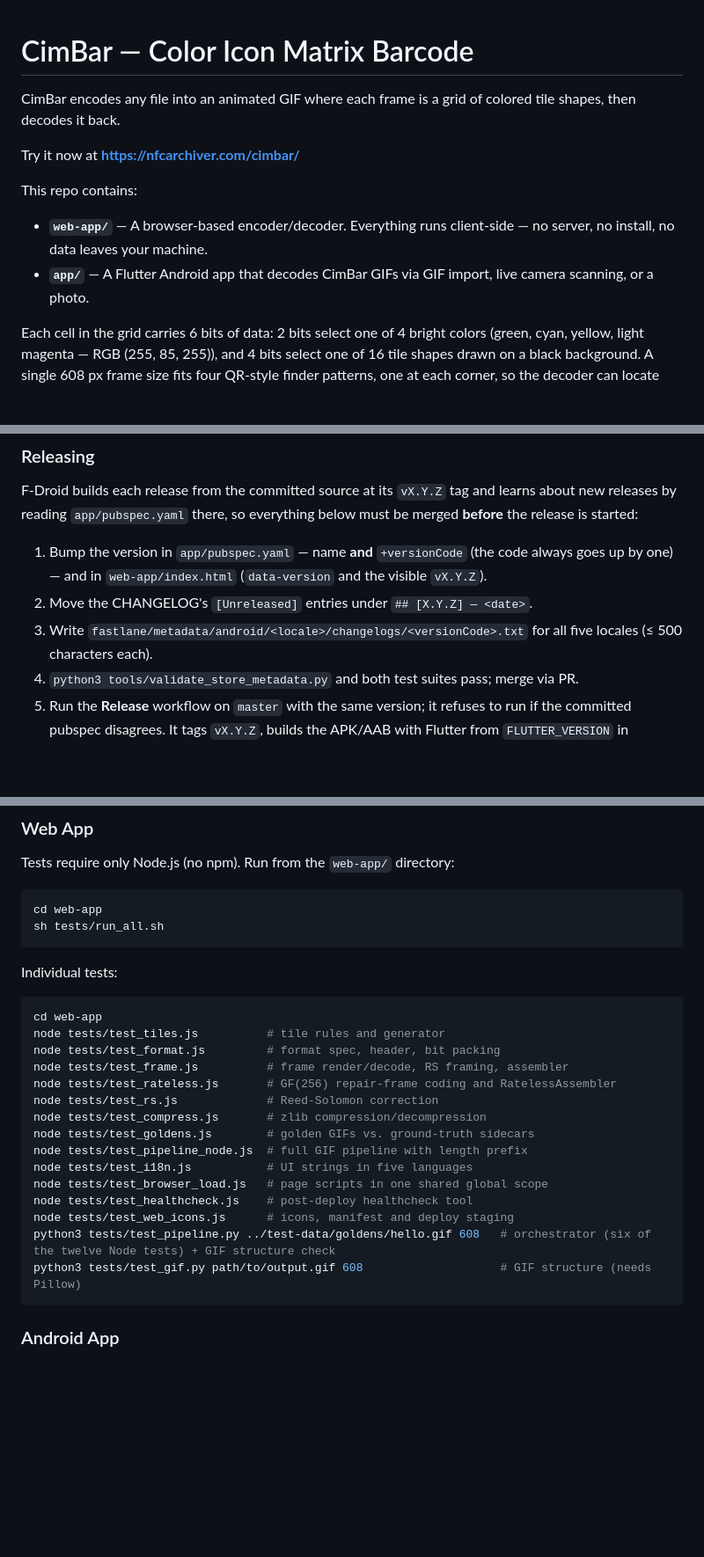
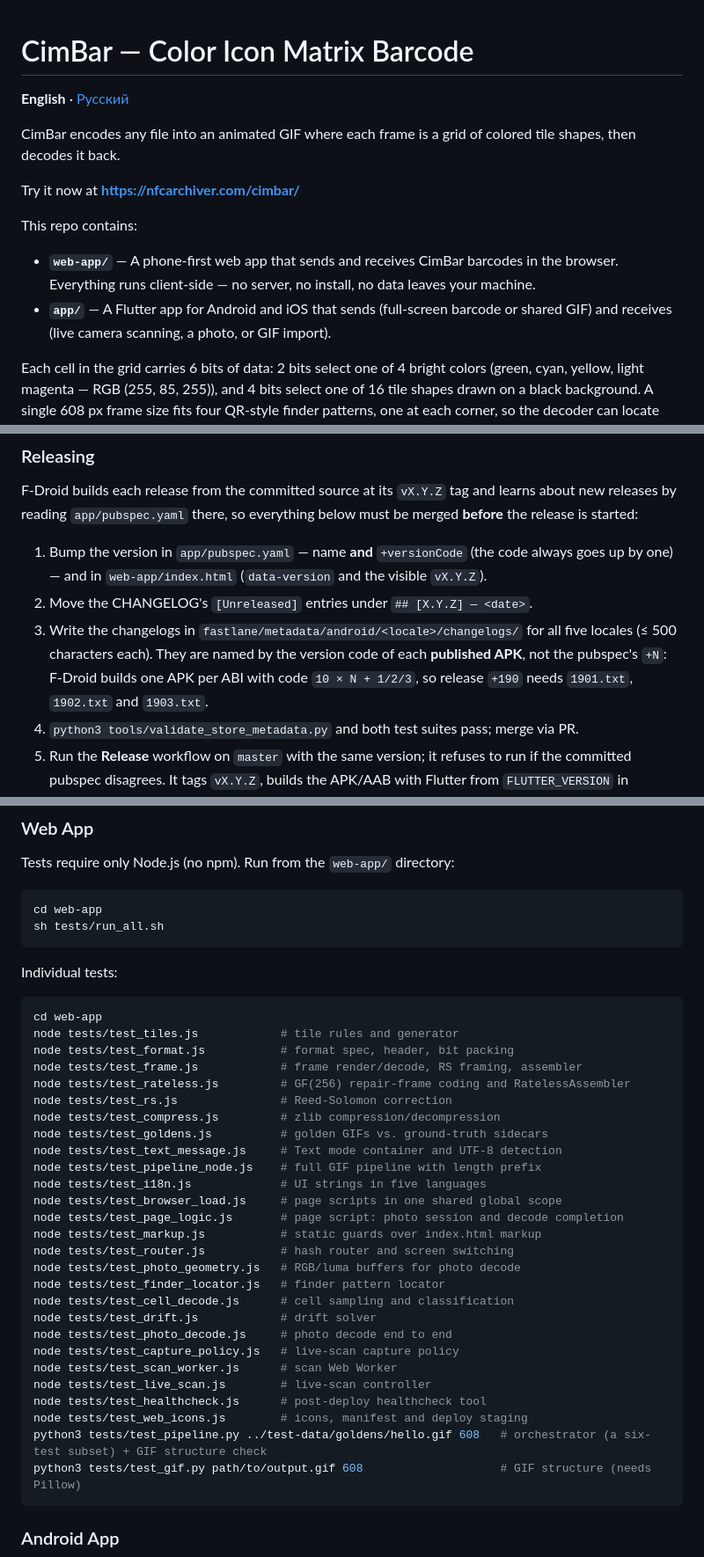
Before and after one commit to mezinster/cimbar, a Markdown page: README.md, 3 parts joined by grey strips. Shown at 88% size. Rendered like a GitHub page; blank space fills up the shorter version.

````diff
--- a/README.md
+++ b/README.md
@@ -1,4 +1,6 @@
 # CimBar — Color Icon Matrix Barcode
+
+**English** · [Русский](README.ru.md)
 
 CimBar encodes any file into an animated GIF where each frame is a grid of colored tile shapes, then decodes it back.
 
@@ -6,8 +8,8 @@ Try it now at **https://nfcarchiver.com/cimbar/**
 
 This repo contains:
 
-- **`web-app/`** — A browser-based encoder/decoder. Everything runs client-side — no server, no install, no data leaves your machine.
-- **`app/`** — A Flutter Android app that decodes CimBar GIFs via GIF import, live camera scanning, or a photo.
+- **`web-app/`** — A phone-first web app that sends and receives CimBar barcodes in the browser. Everything runs client-side — no server, no install, no data leaves your machine.
+- **`app/`** — A Flutter app for Android and iOS that sends (full-screen barcode or shared GIF) and receives (live camera scanning, a photo, or GIF import).
 
 Each cell in the grid carries 6 bits of data: 2 bits select one of 4 bright colors (green, cyan, yellow, light magenta — RGB (255, 85, 255)), and 4 bits select one of 16 tile shapes drawn on a black background. A single 608 px frame size fits four QR-style finder patterns, one at each corner, so the decoder can locate and orient the grid at a glance — from a camera as well as from an exact image. Every frame carries a header with a sequence number and total frame count. Files are compressed automatically when that helps, and can optionally be encrypted with AES-256-GCM before encoding, so the GIF is unreadable without the passphrase.
 
@@ -133,7 +121,7 @@ F-Droid builds each release from the committed source at its `vX.Y.Z` tag and le
 
 1. Bump the version in `app/pubspec.yaml` — name **and** `+versionCode` (the code always goes up by one) — and in `web-app/index.html` (`data-version` and the visible `vX.Y.Z`).
 2. Move the CHANGELOG's `[Unreleased]` entries under `## [X.Y.Z] — <date>`.
-3. Write `fastlane/metadata/android/<locale>/changelogs/<versionCode>.txt` for all five locales (≤ 500 characters each).
+3. Write the changelogs in `fastlane/metadata/android/<locale>/changelogs/` for all five locales (≤ 500 characters each). They are named by the version code of each **published APK**, not the pubspec's `+N`: F-Droid builds one APK per ABI with code `10 × N + 1/2/3`, so release `+190` needs `1901.txt`, `1902.txt` and `1903.txt`.
 4. `python3 tools/validate_store_metadata.py` and both test suites pass; merge via PR.
 5. Run the **Release** workflow on `master` with the same version; it refuses to run if the committed pubspec disagrees. It tags `vX.Y.Z`, builds the APK/AAB with Flutter from `FLUTTER_VERSION` in `release.yml` (the F-Droid recipe reads the same line), and publishes the GitHub release.
 
@@ -187,19 +175,31 @@ Individual tests:
 
 ```bash
 cd web-app
-node tests/test_tiles.js          # tile rules and generator
-node tests/test_format.js         # format spec, header, bit packing
-node tests/test_frame.js          # frame render/decode, RS framing, assembler
-node tests/test_rateless.js       # GF(256) repair-frame coding and RatelessAssembler
-node tests/test_rs.js             # Reed-Solomon correction
-node tests/test_compress.js       # zlib compression/decompression
-node tests/test_goldens.js        # golden GIFs vs. ground-truth sidecars
-node tests/test_pipeline_node.js  # full GIF pipeline with length prefix
-node tests/test_i18n.js           # UI strings in five languages
-node tests/test_browser_load.js   # page scripts in one shared global scope
-node tests/test_healthcheck.js    # post-deploy healthcheck tool
-node tests/test_web_icons.js      # icons, manifest and deploy staging
-python3 tests/test_pipeline.py ../test-data/goldens/hello.gif 608   # orchestrator (six of the twelve Node tests) + GIF structure check
+node tests/test_tiles.js            # tile rules and generator
+node tests/test_format.js           # format spec, header, bit packing
+node tests/test_frame.js            # frame render/decode, RS framing, assembler
+node tests/test_rateless.js         # GF(256) repair-frame coding and RatelessAssembler
+node tests/test_rs.js               # Reed-Solomon correction
+node tests/test_compress.js         # zlib compression/decompression
+node tests/test_goldens.js          # golden GIFs vs. ground-truth sidecars
+node tests/test_text_message.js     # Text mode container and UTF-8 detection
+node tests/test_pipeline_node.js    # full GIF pipeline with length prefix
+node tests/test_i18n.js             # UI strings in five languages
+node tests/test_browser_load.js     # page scripts in one shared global scope
+node tests/test_page_logic.js       # page script: photo session and decode completion
+node tests/test_markup.js           # static guards over index.html markup
+node tests/test_router.js           # hash router and screen switching
+node tests/test_photo_geometry.js   # RGB/luma buffers for photo decode
+node tests/test_finder_locator.js   # finder pattern locator
+node tests/test_cell_decode.js      # cell sampling and classification
+node tests/test_drift.js            # drift solver
+node tests/test_photo_decode.js     # photo decode end to end
+node tests/test_capture_policy.js   # live-scan capture policy
+node tests/test_scan_worker.js      # scan Web Worker
+node tests/test_live_scan.js        # live-scan controller
+node tests/test_healthcheck.js      # post-deploy healthcheck tool
+node tests/test_web_icons.js        # icons, manifest and deploy staging
+python3 tests/test_pipeline.py ../test-data/goldens/hello.gif 608   # orchestrator (a six-test subset) + GIF structure check
 python3 tests/test_gif.py path/to/output.gif 608                    # GIF structure (needs Pillow)
 ```
 
````
Also changed, not shown: other parts of README.md (+23 -35 lines), CHANGELOG.md (+1 -0 lines), README.ru.md (added, +243 -0 lines).
